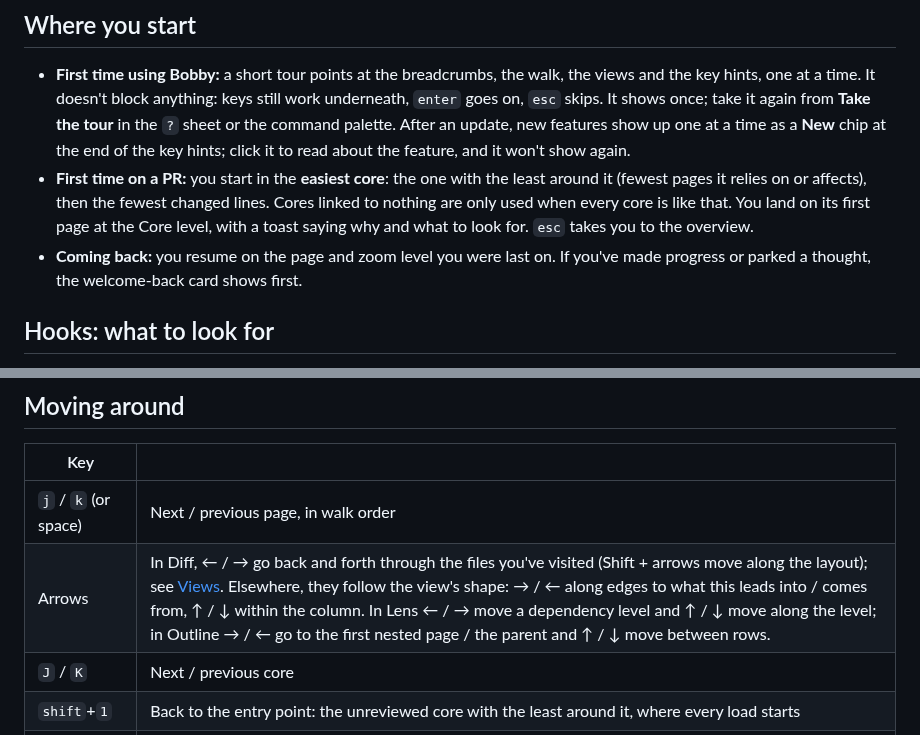
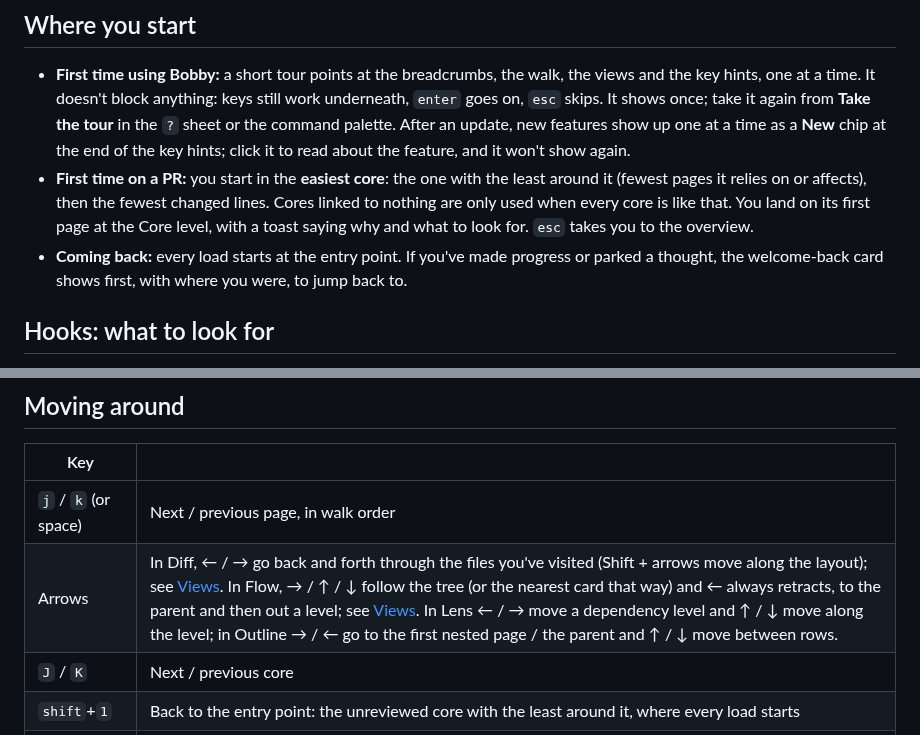
Before and after one commit to angrybayblade/bobby, a Markdown page: docs/reviewing.md, 2 parts joined by grey strips. Drawn GitHub-style.

```diff
--- a/docs/reviewing.md
+++ b/docs/reviewing.md
@@ -28,7 +28,7 @@ If the same code is relevant to two cores, you review it once. Later appearances
 
 - **First time using Bobby:** a short tour points at the breadcrumbs, the walk, the views and the key hints, one at a time. It doesn't block anything: keys still work underneath, `enter` goes on, `esc` skips. It shows once; take it again from **Take the tour** in the `?` sheet or the command palette. After an update, new features show up one at a time as a **New** chip at the end of the key hints; click it to read about the feature, and it won't show again.
 - **First time on a PR:** you start in the **easiest core**: the one with the least around it (fewest pages it relies on or affects), then the fewest changed lines. Cores linked to nothing are only used when every core is like that. You land on its first page at the Core level, with a toast saying why and what to look for. `esc` takes you to the overview.
-- **Coming back:** you resume on the page and zoom level you were last on. If you've made progress or parked a thought, the welcome-back card shows first.
+- **Coming back:** every load starts at the entry point. If you've made progress or parked a thought, the welcome-back card shows first, with where you were, to jump back to.
 
 ## Hooks: what to look for
 
@@ -51,7 +51,7 @@ The breadcrumb bar shows where you are (`repo #n › core › page`) and the cur
 | Key | |
 |---|---|
 | `j` / `k` (or space) | Next / previous page, in walk order |
-| Arrows | In Diff, ← / → go back and forth through the files you've visited (Shift + arrows move along the layout); see [Views](views.md#diff). Elsewhere, they follow the view's shape: → / ← along edges to what this leads into / comes from, ↑ / ↓ within the column. In Lens ← / → move a dependency level and ↑ / ↓ move along the level; in Outline → / ← go to the first nested page / the parent and ↑ / ↓ move between rows. |
+| Arrows | In Diff, ← / → go back and forth through the files you've visited (Shift + arrows move along the layout); see [Views](views.md#diff). In Flow, → / ↑ / ↓ follow the tree (or the nearest card that way) and ← always retracts, to the parent and then out a level; see [Views](views.md#flow). In Lens ← / → move a dependency level and ↑ / ↓ move along the level; in Outline → / ← go to the first nested page / the parent and ↑ / ↓ move between rows. |
 | `J` / `K` | Next / previous core |
 | `shift`+`1` | Back to the entry point: the unreviewed core with the least around it, where every load starts |
 | `n` | Next page you haven't reviewed |
```
Also changed, not shown: docs/views.md (+4 -2 lines).
